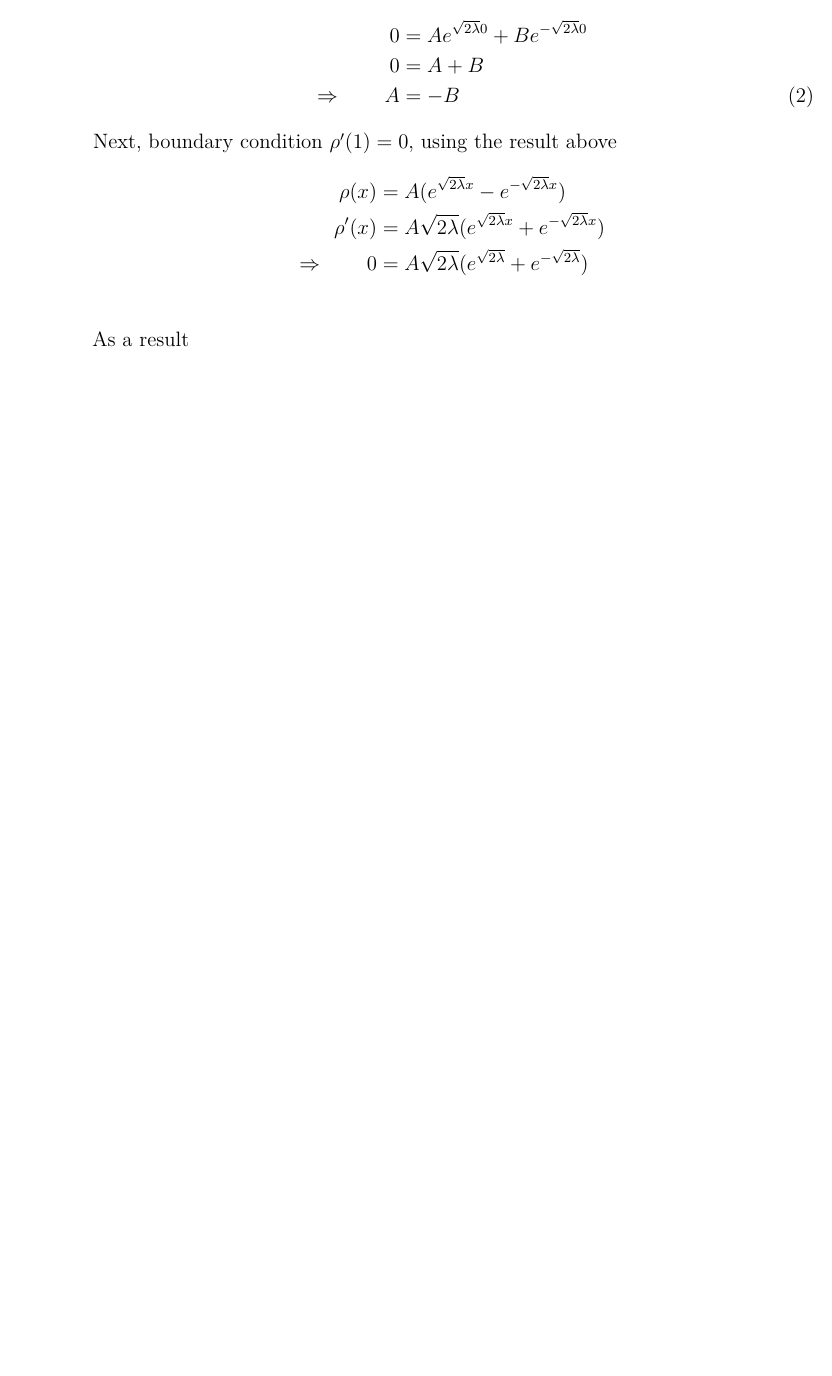
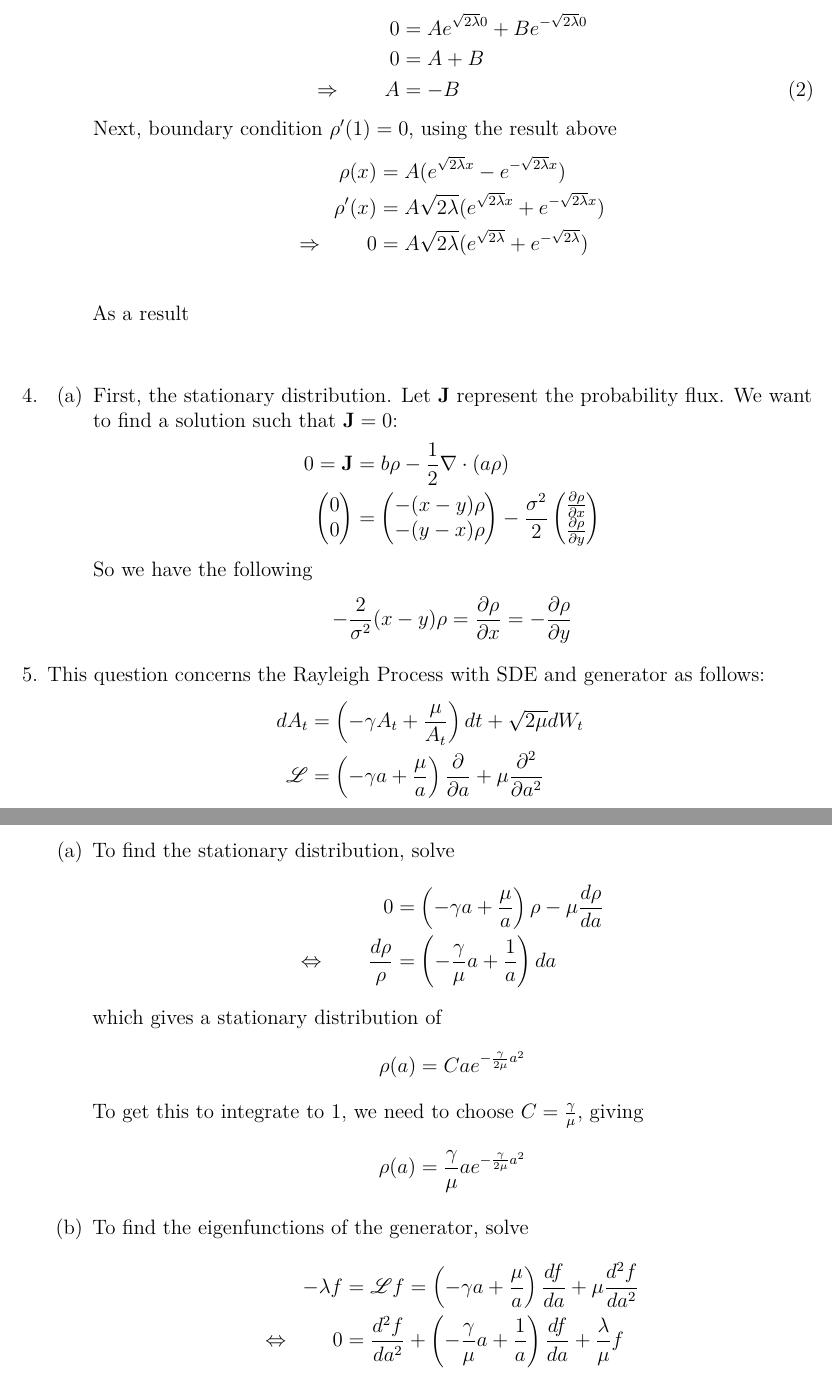
Before and after one commit to MattCocci/Notes, a LaTeX problem sheet (StatEconFinance/AppliedStochasticAnalysis/HW12/HW12.tex): part of page 5 of 5 before the commit and two parts of pages 5 and 6 of 6 after it, the two joined at a grey line, cut so that both start at the same text, the shorter picture padded with empty space. Compiled offline with pdfLaTeX.

Commit message:
Pre-merge ran commit

```diff
--- a/StatEconFinance/AppliedStochasticAnalysis/HW12/HW12.tex
+++ b/StatEconFinance/AppliedStochasticAnalysis/HW12/HW12.tex
@@ -432,6 +432,84 @@
         \begin{align*}
         \end{align*}
     \end{enumerate}
+
+  \item % Question 2new
+    \begin{enumerate}
+      \item % Question 2anew
+        First, the stationary distribution. Let $\mathbf{J}$ represent
+        the probability flux. We want to find a solution such that
+        $\mathbf{J}=0$:
+        \begin{align*}
+          0 = \mathbf{J} &= b\rho - \frac{1}{2}\nabla\cdot(a\rho)\\
+          \begin{pmatrix}
+            0 \\ 0
+          \end{pmatrix}
+          &=
+          \begin{pmatrix}
+            -(x-y) \rho \\
+            -(y-x) \rho \\
+          \end{pmatrix}
+          - \frac{\sigma^2}{2}
+          \begin{pmatrix}
+            \frac{\partial \rho}{\partial x} \\
+            \frac{\partial \rho}{\partial y} \\
+          \end{pmatrix}
+        \end{align*}
+        So we have the following
+        \begin{align*}
+          -\frac{2}{\sigma^2} (x-y) \rho
+          = \frac{\partial \rho}{\partial x}
+          = -\frac{\partial \rho}{\partial y}
+        \end{align*}
+    \end{enumerate}
+
+  \item % Question 5
+    This question concerns the Rayleigh Process with SDE and generator
+    as follows:
+    \begin{align*}
+      dA_t &= \left(-\gamma A_t + \frac{\mu}{A_t}\right) dt + \sqrt{2\mu} dW_t \\
+      \mathscr{L} &= \left(-\gamma a + \frac{\mu}{a}\right) \frac{\partial}{\partial a}
+        + \mu \frac{\partial^2}{\partial a^2}
+    \end{align*}
+    \begin{enumerate}
+      \item % Question 5a
+        To find the stationary distribution, solve
+        \begin{align*}
+          0 &=
+          \left(-\gamma a + \frac{\mu}{a}\right)\rho
+          - \mu \frac{d \rho}{d a}
+          \\
+          \Leftrightarrow \qquad
+          \frac{d \rho}{\rho}
+          &=
+          \left(-\frac{\gamma}{\mu} a + \frac{1}{a}\right)da
+        \end{align*}
+        which gives a stationary distribution of
+        \begin{align*}
+          \rho(a) &= C a e^{-\frac{\gamma}{2\mu}a^2}
+        \end{align*}
+        To get this to integrate to 1, we need to choose $C =
+        \frac{\gamma}{\mu}$, giving
+        \begin{align*}
+          \rho(a) &= \frac{\gamma}{\mu} a e^{-\frac{\gamma}{2\mu}a^2}
+        \end{align*}
+
+      \item % Question 5b
+        To find the eigenfunctions of the generator, solve
+        \begin{align*}
+          -\lambda f
+          &= \mathscr{L}f
+          =
+           \left(-\gamma a + \frac{\mu}{a}\right) \frac{d f}{d a}
+            + \mu \frac{d^2 f}{d a^2} \\
+          \Leftrightarrow \qquad
+          0 &=
+            \frac{d^2 f}{d a^2} +
+           \left(-\frac{\gamma}{\mu} a + \frac{1}{a}\right) \frac{d f}{d a}
+            + \frac{\lambda}{\mu} f\\
+        \end{align*}
+    \end{enumerate}
+
 \end{enumerate}
 
 \end{document}
```
Also changed, not shown: 1 other file.
